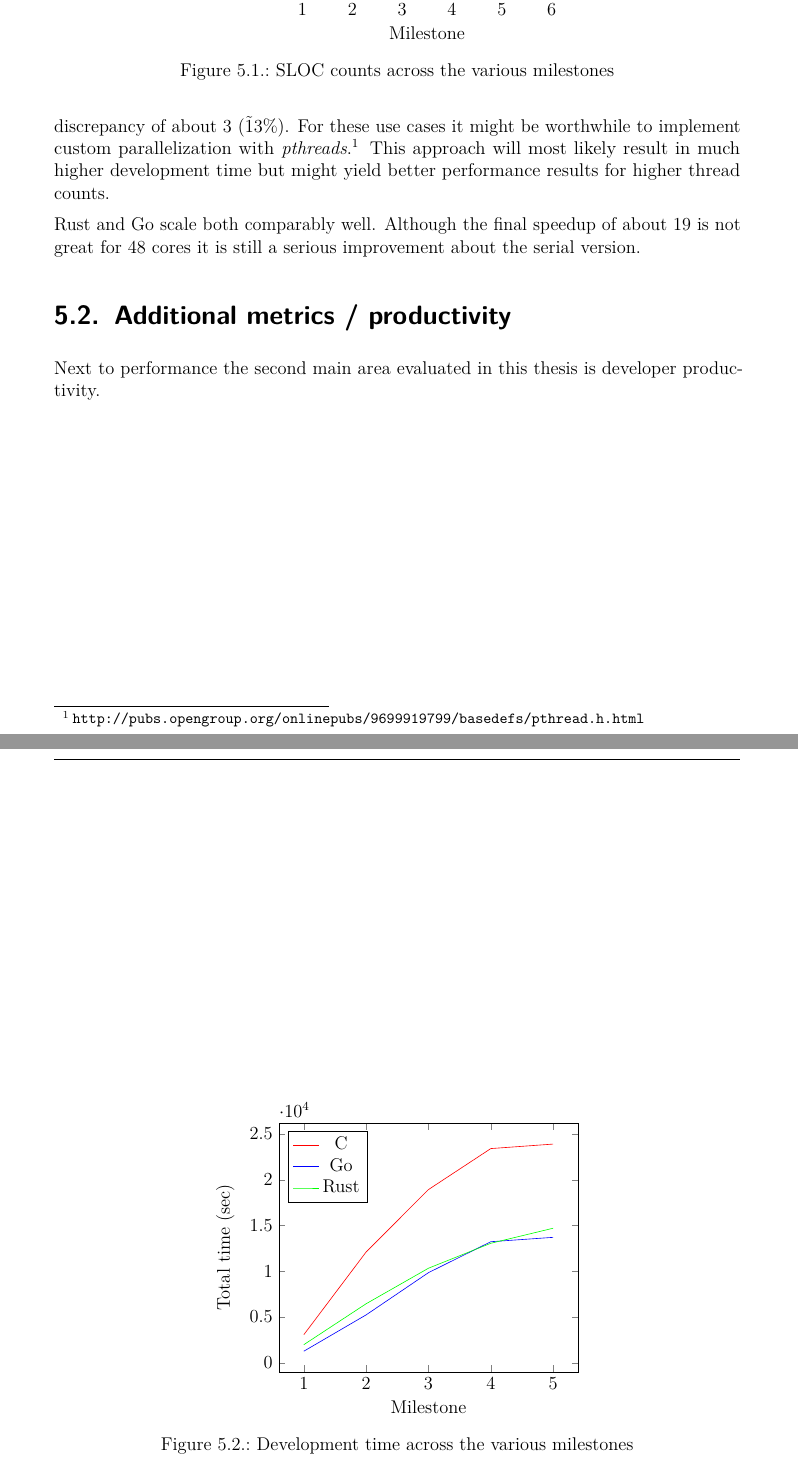
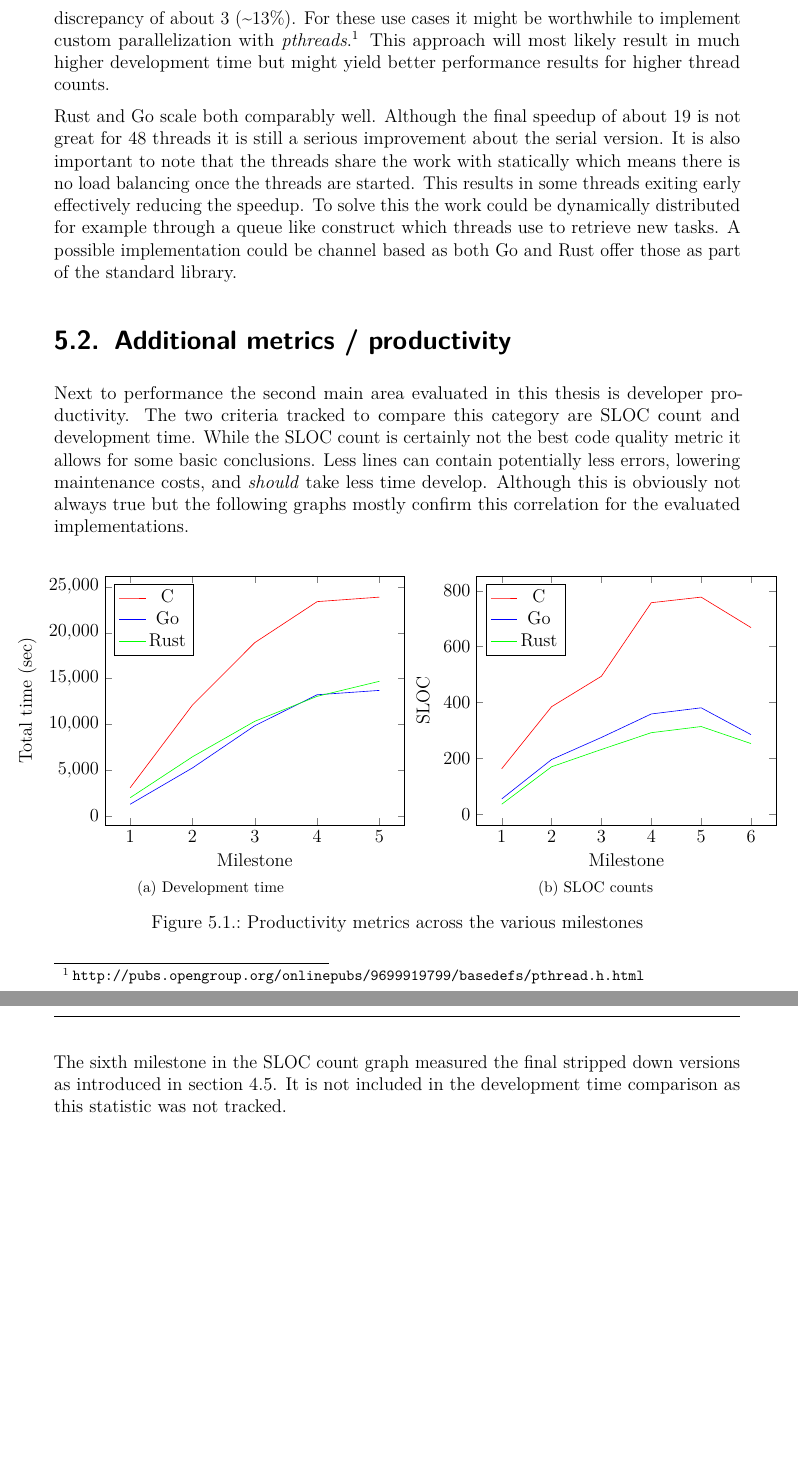
Before and after one commit to 1wilkens/thesis-ba, a LaTeX thesis (tex/thesis.tex, which reads tex/chapters/05_evaluation.tex): two parts of pages 53 and 54 of 72, joined at a grey line, cut so that both start at the same text, the shorter picture padded with empty space. The pictures show the PDF file tex/thesis.pdf that the author committed with the source.

Commit message:
Finally made a decent side by side graphic..

```diff
--- a/tex/chapters/05_evaluation.tex
+++ b/tex/chapters/05_evaluation.tex
@@ -127,20 +127,58 @@ Again the results are interesting for multiple reasons. C scales very well up to
 
-Rust and Go scale both comparably well. Although the final speedup of about 19 is not great for 48 cores it is still a serious improvement about the serial version.
+Rust and Go scale both comparably well. Although the final speedup of about 19 is not great for 48 threads it is still a serious improvement about the serial version. It is also important to note that the threads share the work with statically which means there is no load balancing once the threads are started. This results in some threads exiting early effectively reducing the speedup. To solve this the work could be dynamically distributed for example through a queue like construct which threads use to retrieve new tasks. A possible implementation could be channel based as both Go and Rust offer those as part of the standard library.
 
 \section{Additional metrics / productivity}
 \label{sec:Evaluation::Metrics}
 
-Next to performance the second main area evaluated in this thesis is developer productivity.
+Next to performance the second main area evaluated in this thesis is developer productivity. The two criteria tracked to compare this category are \gls{sloc} count and development time. While the \gls{sloc} count is certainly not the best code quality metric it allows for some basic conclusions. Less lines can contain potentially less errors, lowering maintenance costs, and \textit{should} take less time develop. Although this is obviously not always true but the following graphs mostly confirm this correlation for the evaluated implementations.
 
-\begin{figure}
+\begin{figure}[htb]
     \centering
+    \makebox[\textwidth][c]{%
+        \subfloat[Development time]{%
+        \begin{tikzpicture}
+            \begin{axis}[
+                xlabel={Milestone},
+                ylabel={Total time (sec)},
+                xtick={1,2,3,4,5,6},
+                scaled y ticks = false,
+                ylabel near ticks,
+                legend pos=north west]
+
+                \addplot[red] plot coordinates {
+                  (1,3078)
+                  (2,12110)
+                  (3,18920)
+                  (4,23392)
+                  (5,23883)};
+                \addlegendentry{C}
+
+                \addplot[color=blue] plot coordinates {
+                  (1,1276)
+                  (2,5242)
+                  (3,9851)
+                  (4,13227)
+                  (5,13703)};
+                \addlegendentry{Go}
+
+                \addplot[color=green] plot coordinates {
+                  (1,1989)
+                  (2,6457)
+                  (3,10335)
+                  (4,13055)
+                  (5,14698)};
+                \addlegendentry{Rust}
+
+            \end{axis}
+        \end{tikzpicture}
+        }
+        \subfloat[SLOC counts]{%
         \begin{tikzpicture}
             \begin{axis}[
                 xlabel={Milestone},
                 ylabel={SLOC},
                 xtick={1,2,3,4,5,6},
-            legend pos=north west
-        ]
+                legend pos=north west]
 
                 \addplot[red] plot coordinates {
                   (1,163)
@@ -168,48 +206,13 @@ Next to performance the second main area evaluated in this thesis is developer p
                   (5,314)
                   (6,253)};
                 \addlegendentry{Rust}
+
             \end{axis}
         \end{tikzpicture}
-    \label{fig:sloc_graph}
-    \caption{\gls{sloc} counts across the various milestones}
+        }
+    }
+    \caption{Productivity metrics across the various milestones}
+    \label{fig:productivity_metrics}
 \end{figure}
 
-
-\begin{figure}
-    \centering
-    \begin{tikzpicture}
-        \begin{axis}[
-            xlabel={Milestone},
-            ylabel={Total time (sec)},
-            xtick={1,2,3,4,5,6},
-            legend pos=north west
-        ]
-
-        \addplot[red] plot coordinates {
-            (1,3078)
-            (2,12110)
-            (3,18920)
-            (4,23392)
-            (5,23883)};
-        \addlegendentry{C}
-
-        \addplot[color=blue] plot coordinates {
-            (1,1276)
-            (2,5242)
-            (3,9851)
-            (4,13227)
-            (5,13703)};
-        \addlegendentry{Go}
-
-        \addplot[color=green] plot coordinates {
-            (1,1989)
-            (2,6457)
-            (3,10335)
-            (4,13055)
-            (5,14698)};
-        \addlegendentry{Rust}
-        \end{axis}
-    \end{tikzpicture}
-    \label{fig:sloc_graph}
-    \caption{Development time across the various milestones}
-\end{figure}
+The sixth milestone in the \gls{sloc} count graph measured the final stripped down versions as introduced in \autoref{sec:Implementation::ParallelBenchmark}. It is not included in the development time comparison as this statistic was not tracked.
```
Also changed, not shown: tex/chapters/01_introduction.tex (+1 -8 lines), tex/chapters/02_state_of_the_art.tex (+2 -2 lines), tex/chapters/03_approach.tex (+2 -2 lines), tex/chapters/04_implementation.tex (+1 -2 lines), tex/chapters/06_conclusion.tex (+1 -1 lines), tex/misc/glossary.tex (+4 -0 lines), tex/thesis.tex (+7 -5 lines), tex/thesis.pdf, tex/chapters/05_evaluation.tex (4 more changed lines). Lines whose indentation alone changed are shown as unchanged.
